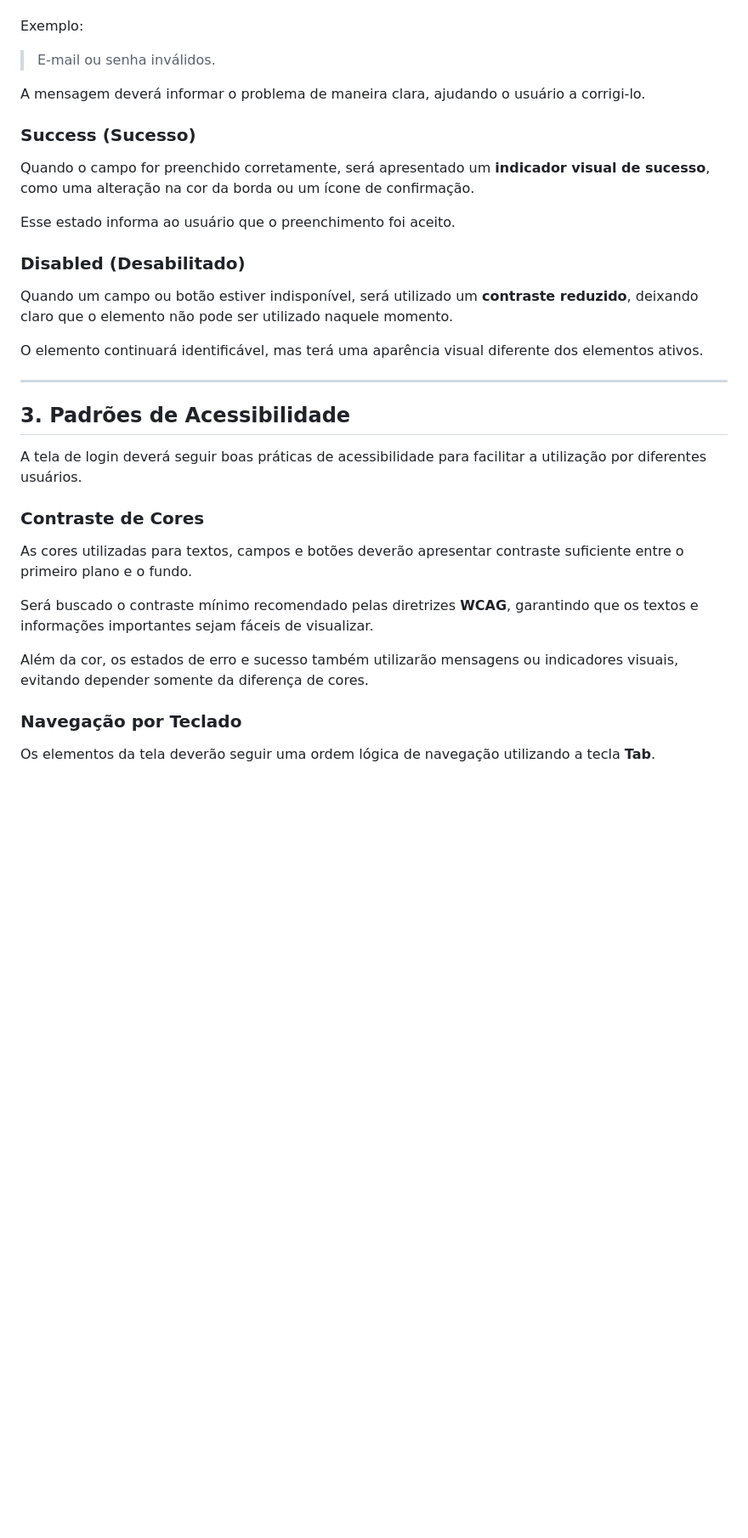
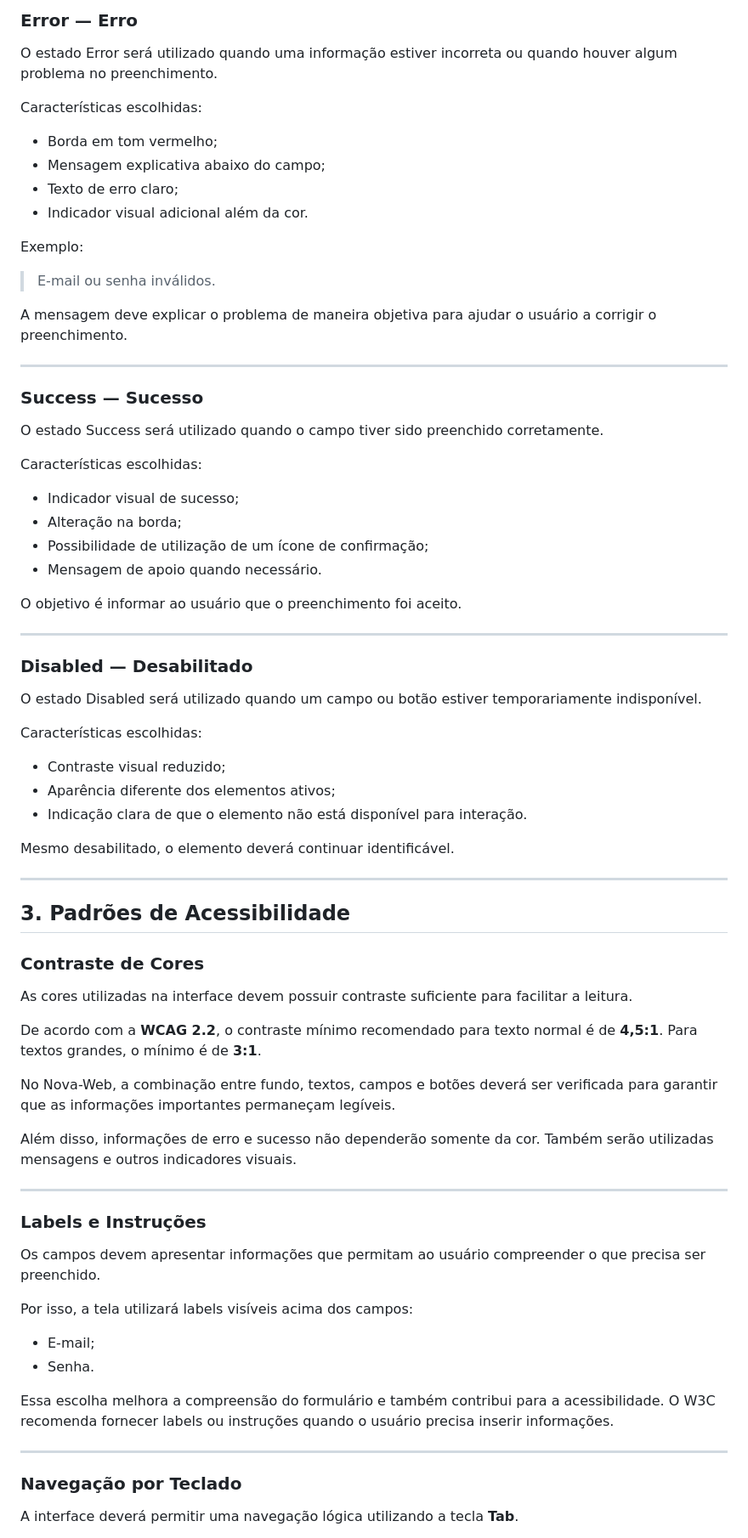
Before and after one commit to yasminaguiar-dev/nova-web-projeto-inicial, a Markdown page: README.md, the part around one of its changes. Shown at 85% size. Drawn GitHub-style; blank space fills up the shorter version.

```diff
--- a/README.md
+++ b/README.md
@@ -42,37 +71,79 @@ Quando houver um preenchimento incorreto, o campo terá a **borda em tom vermelh
+### Error — Erro
+
+O estado Error será utilizado quando uma informação estiver incorreta ou quando houver algum problema no preenchimento.
+
+Características escolhidas:
+
+* Borda em tom vermelho;
+* Mensagem explicativa abaixo do campo;
+* Texto de erro claro;
+* Indicador visual adicional além da cor.
 
 Exemplo:
 
 > E-mail ou senha inválidos.
 
-A mensagem deverá informar o problema de maneira clara, ajudando o usuário a corrigi-lo.
+A mensagem deve explicar o problema de maneira objetiva para ajudar o usuário a corrigir o preenchimento.
 
-### Success (Sucesso)
+---
 
-Quando o campo for preenchido corretamente, será apresentado um **indicador visual de sucesso**, como uma alteração na cor da borda ou um ícone de confirmação.
+### Success — Sucesso
 
-Esse estado informa ao usuário que o preenchimento foi aceito.
+O estado Success será utilizado quando o campo tiver sido preenchido corretamente.
 
-### Disabled (Desabilitado)
+Características escolhidas:
 
-Quando um campo ou botão estiver indisponível, será utilizado um **contraste reduzido**, deixando claro que o elemento não pode ser utilizado naquele momento.
+* Indicador visual de sucesso;
+* Alteração na borda;
+* Possibilidade de utilização de um ícone de confirmação;
+* Mensagem de apoio quando necessário.
 
-O elemento continuará identificável, mas terá uma aparência visual diferente dos elementos ativos.
+O objetivo é informar ao usuário que o preenchimento foi aceito.
+
+---
+
+### Disabled — Desabilitado
+
+O estado Disabled será utilizado quando um campo ou botão estiver temporariamente indisponível.
+
+Características escolhidas:
+
+* Contraste visual reduzido;
+* Aparência diferente dos elementos ativos;
+* Indicação clara de que o elemento não está disponível para interação.
+
+Mesmo desabilitado, o elemento deverá continuar identificável.
 
 ---
 
 ## 3. Padrões de Acessibilidade
 
-A tela de login deverá seguir boas práticas de acessibilidade para facilitar a utilização por diferentes usuários.
-
 ### Contraste de Cores
 
-As cores utilizadas para textos, campos e botões deverão apresentar contraste suficiente entre o primeiro plano e o fundo.
+As cores utilizadas na interface devem possuir contraste suficiente para facilitar a leitura.
 
-Será buscado o contraste mínimo recomendado pelas diretrizes **WCAG**, garantindo que os textos e informações importantes sejam fáceis de visualizar.
+De acordo com a **WCAG 2.2**, o contraste mínimo recomendado para texto normal é de **4,5:1**. Para textos grandes, o mínimo é de **3:1**.
 
-Além da cor, os estados de erro e sucesso também utilizarão mensagens ou indicadores visuais, evitando depender somente da diferença de cores.
+No Nova-Web, a combinação entre fundo, textos, campos e botões deverá ser verificada para garantir que as informações importantes permaneçam legíveis.
+
+Além disso, informações de erro e sucesso não dependerão somente da cor. Também serão utilizadas mensagens e outros indicadores visuais.
+
+---
+
+### Labels e Instruções
+
+Os campos devem apresentar informações que permitam ao usuário compreender o que precisa ser preenchido.
+
+Por isso, a tela utilizará labels visíveis acima dos campos:
+
+* E-mail;
+* Senha.
+
+Essa escolha melhora a compreensão do formulário e também contribui para a acessibilidade. O W3C recomenda fornecer labels ou instruções quando o usuário precisa inserir informações.
+
+---
 
 ### Navegação por Teclado
 
-Os elementos da tela deverão seguir uma ordem lógica de navegação utilizando a tecla **Tab**.
+A interface deverá permitir uma navegação lógica utilizando a tecla **Tab**.
 
```
Also changed, not shown: other parts of README.md (+205 -55 lines).
